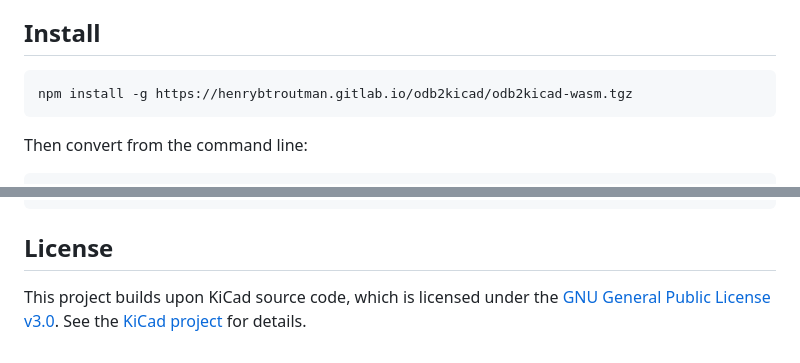
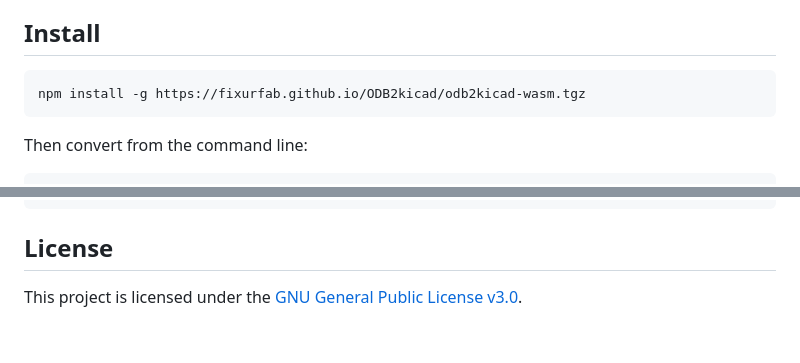
Before and after one commit to FixturFab/ODB2kicad, a Markdown page: README.md, 2 parts joined by grey strips. Drawn GitHub-style.

Commit message:
Update README: npm install link to GitHub, simplify license section
Co-Authored-By: Claude Opus 4.5 <noreply@anthropic.com>

````diff
--- a/README.md
+++ b/README.md
@@ -9,7 +9,7 @@ Convert ODB++ PCB designs to KiCad `.kicad_pcb` format.
 ## Install
 
 ```bash
-npm install -g https://henrybtroutman.gitlab.io/odb2kicad/odb2kicad-wasm.tgz
+npm install -g https://fixurfab.github.io/ODB2kicad/odb2kicad-wasm.tgz
 ```
 
 Then convert from the command line:
@@ -108,4 +108,4 @@ ODB++ archive (.tgz / .zip)
 
 ## License
 
-This project builds upon KiCad source code, which is licensed under the [GNU General Public License v3.0](https://www.gnu.org/licenses/gpl-3.0.html). See the [KiCad project](https://www.kicad.org/) for details.
+This project is licensed under the [GNU General Public License v3.0](LICENSE).
````
